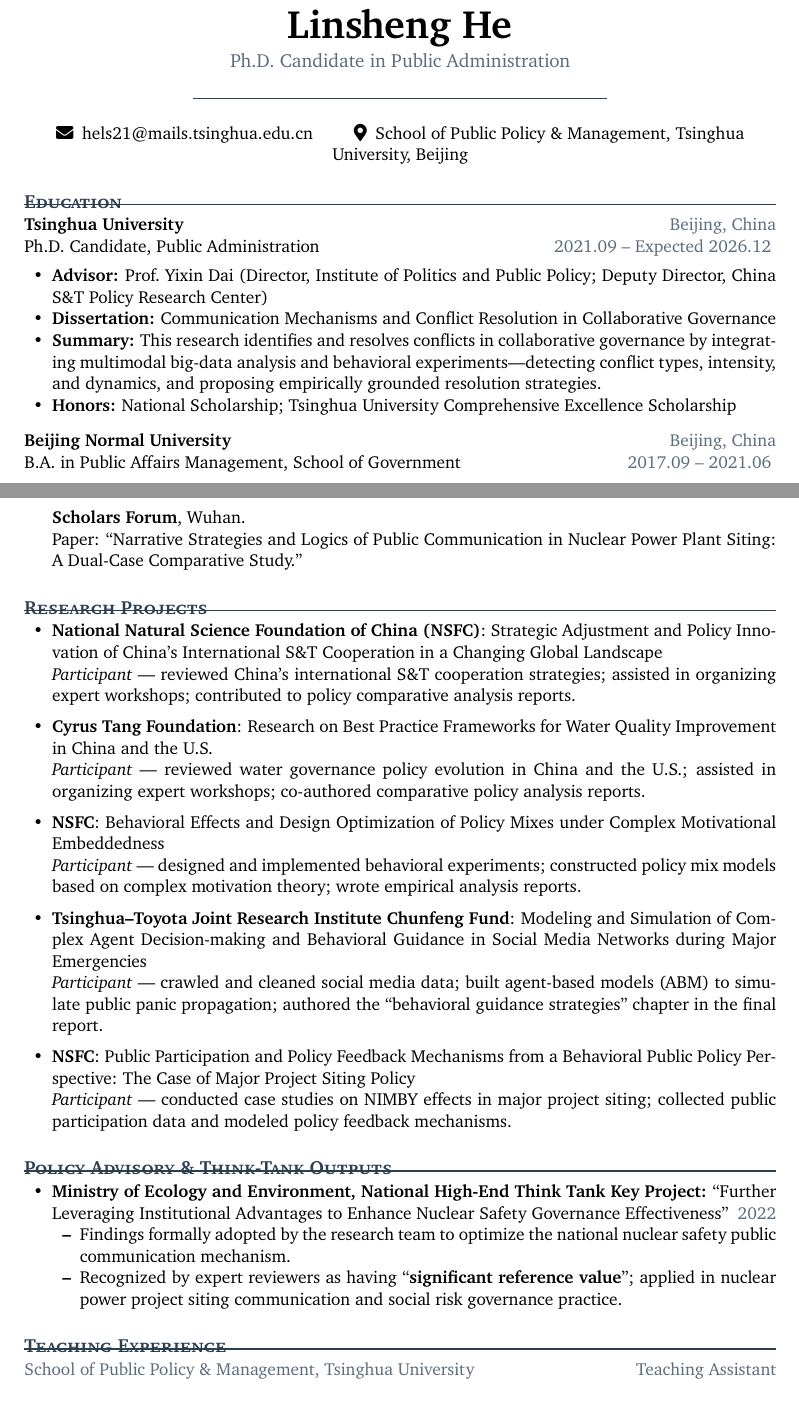
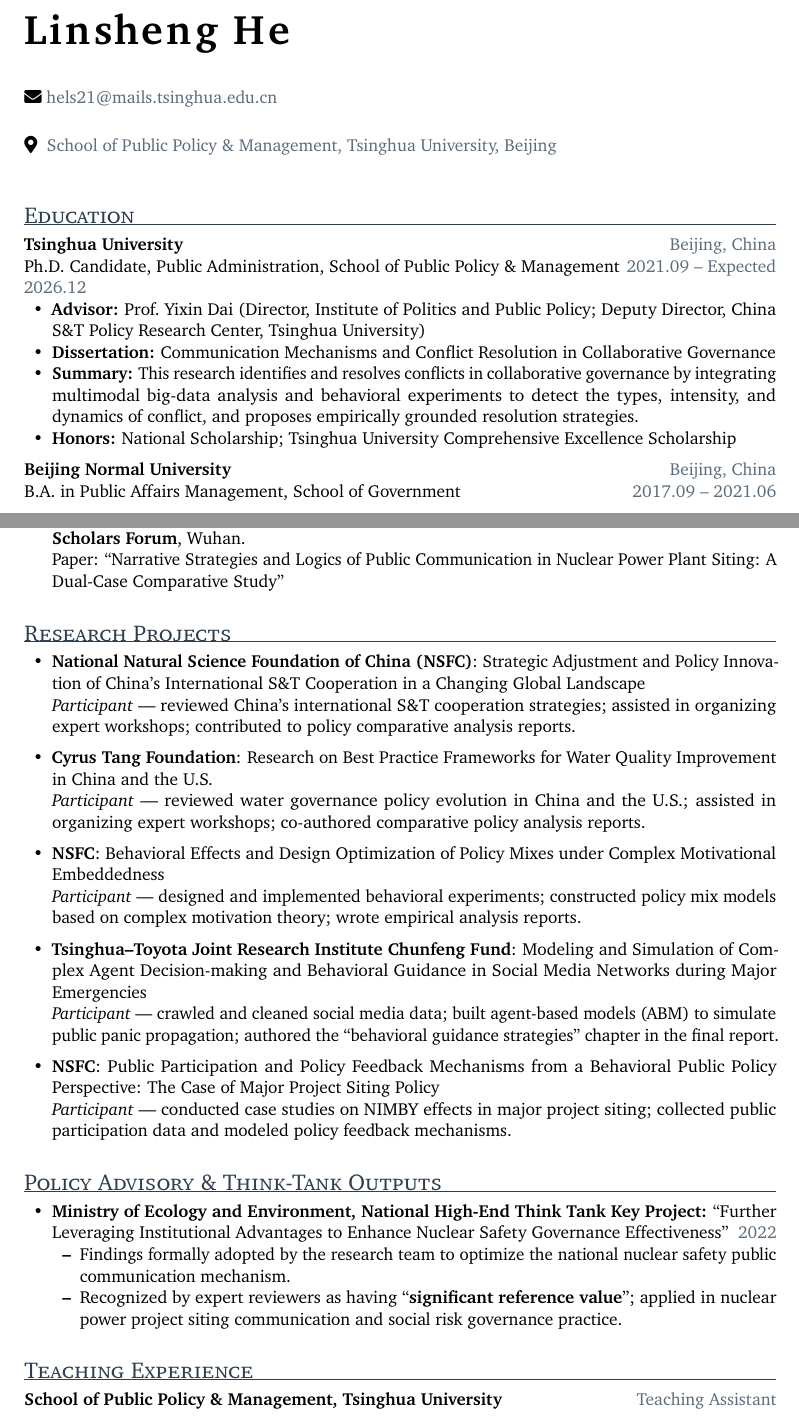
Before and after one commit to linshenghe/linshenghe.github.io, a LaTeX CV (assets/cv/cv.tex): two parts of pages 1 and 3 of 4, joined at a grey line, cut so that both start at the same text. Compiled offline with pdfLaTeX.

Commit message:
refactor: revert cv.tex to clean left-aligned layout with Plasmati typography
- Go back to first-version plain structure (no centered name, no navyrules header)
- Section headings: small caps (scshape) — first letter full-size, rest smaller caps
- Name: \textls letter-spacing via microtype for elegant academic look
- Dates and locations in muted slate colour
- Add microtype package for typographic refinement

Co-Authored-By: Claude Opus 4.8 <noreply@anthropic.com>

```diff
--- a/assets/cv/cv.tex
+++ b/assets/cv/cv.tex
@@ -3,7 +3,7 @@
 %----------------------------------------------------------------------------------------
 %   Packages
 %----------------------------------------------------------------------------------------
-\usepackage[top=0.65in, bottom=0.7in, left=0.85in, right=0.85in]{geometry}
+\usepackage[top=0.55in, bottom=0.7in, left=0.85in, right=0.85in]{geometry}
 \usepackage[T1]{fontenc}
 \usepackage{XCharter}
 \usepackage{titlesec}
@@ -60,49 +39,48 @@
 %----------------------------------------------------------------------------------------
-\cvheader{Linsheng He}{Ph.D.\ Candidate in Public Administration}
+\begin{minipage}[t]{\textwidth}
+    \vspace{0.2cm}
+    {\fontsize{26pt}{32pt}\selectfont\bfseries\textls[80]{Linsheng He}} \\[10pt]
 
-\begin{center}
-  \faEnvelope\enspace
-  \href{mailto:hels21@mails.tsinghua.edu.cn}{hels21@mails.tsinghua.edu.cn}
-  \hspace{1.8em}
-  \faMapMarker*\enspace
-  School of Public Policy \& Management, Tsinghua University, Beijing
-\end{center}
+    \faEnvelope \
+    \href{mailto:hels21@mails.tsinghua.edu.cn}{\color{soft} hels21@mails.tsinghua.edu.cn} \\[3pt]
+
+    \faMapMarker* \
+    {\color{soft} School of Public Policy \& Management, Tsinghua University, Beijing}
+\end{minipage}
+
+\vspace{14pt}
 
 %----------------------------------------------------------------------------------------
-%   EDUCATION
+%   Education
 %----------------------------------------------------------------------------------------
 \section{Education}
 
-\cvedu{Tsinghua University}{Beijing, China}
-  {Ph.D.\ Candidate, Public Administration}
-  {2021.09 -- Expected 2026.12}
-
-\vspace{2pt}
+\textbf{Tsinghua University} \hfill {\color{soft} Beijing, China} \\
+Ph.D.\ Candidate, Public Administration, School of Public Policy \& Management
+\hfill {\color{soft} 2021.09 -- Expected 2026.12}
 \begin{itemize}
-    \item \textbf{Advisor:} Prof.\ Yixin Dai
-      (Director, Institute of Politics and Public Policy;
-      Deputy Director, China S\&T Policy Research Center)
-    \item \textbf{Dissertation:} Communication Mechanisms and Conflict Resolution
-      in Collaborative Governance
-    \item \textbf{Summary:} This research identifies and resolves conflicts in
-      collaborative governance by integrating multimodal big-data analysis and
-      behavioral experiments---detecting conflict types, intensity, and dynamics,
-      and proposing empirically grounded resolution strategies.
-    \item \textbf{Honors:} National Scholarship;
-      Tsinghua University Comprehensive Excellence Scholarship
+    \item \textbf{Advisor:} Prof.\ Yixin Dai (Director, Institute of Politics and Public Policy;
+    Deputy Director, China S\&T Policy Research Center, Tsinghua University)
+    \item \textbf{Dissertation:} Communication Mechanisms and Conflict Resolution in
+    Collaborative Governance
+    \item \textbf{Summary:} This research identifies and resolves conflicts in collaborative
+    governance by integrating multimodal big-data analysis and behavioral experiments to
+    detect the types, intensity, and dynamics of conflict, and proposes empirically grounded
+    resolution strategies.
+    \item \textbf{Honors:} National Scholarship; Tsinghua University Comprehensive Excellence
+    Scholarship
 \end{itemize}
 
 \vspace{6pt}
 
-\cvedu{Beijing Normal University}{Beijing, China}
-  {B.A.\ in Public Affairs Management, School of Government}
-  {2017.09 -- 2021.06}
+\textbf{Beijing Normal University} \hfill {\color{soft} Beijing, China} \\
+B.A.\ in Public Affairs Management, School of Government
+\hfill {\color{soft} 2017.09 -- 2021.06}
 
 %----------------------------------------------------------------------------------------
-%   RESEARCH INTERESTS
+%   Research Interests
 %----------------------------------------------------------------------------------------
 \section{Research Interests}
-
 \begin{itemize}
     \item Policy design, policy evaluation, and the policy process
     \item Behavioral public management and experimental methods
@@ -325,9 +291,9 @@
 \end{itemize}
 
 %----------------------------------------------------------------------------------------
-%   TEACHING EXPERIENCE
+%   Teaching Experience
 %----------------------------------------------------------------------------------------
 \section{Teaching Experience}
+\textbf{School of Public Policy \& Management, Tsinghua University}
+\hfill {\color{soft} Teaching Assistant}
 
-{\color{soft}School of Public Policy \& Management, Tsinghua University
-\hfill Teaching Assistant}
```
Also changed, not shown: assets/cv/cv.tex (174 more changed lines). Lines whose indentation alone changed are shown as unchanged.
